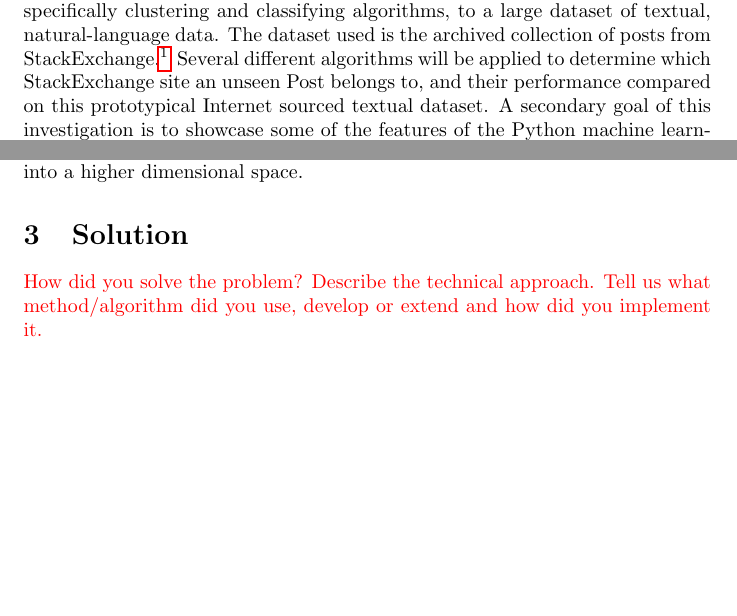
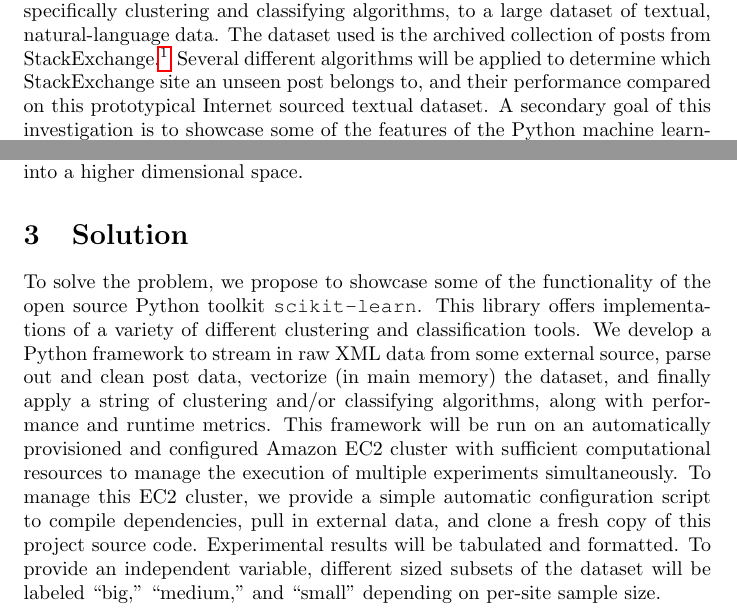
Before and after one commit to jrouly/stackmining, a LaTeX document (writeup/rouly_wells_writeup.tex): two parts of pages 1 and 3 of 9 before the commit and two parts of pages 1 and 3 of 10 after it, joined at a grey line, cut so that both start at the same text, the shorter picture padded with empty space. Compiled offline with pdfLaTeX.

Commit message:
Added solutions section.

```diff
--- a/writeup/rouly_wells_writeup.tex
+++ b/writeup/rouly_wells_writeup.tex
@@ -76,23 +76,23 @@ of the most important problems to solve efficiently and effectively. Data
 mining tools based on machine learning techniques provide a possible
 solution to this problem.
 
-Because of the unknown nature of large, Internet sourced textual
-datasets, the most readily applicable algorithms for data investigation
-are ``unsupervised'' clustering algorithms. These algorithms are
-considered unsupervised because, generally, no initial knowledge about
-the dataset is required. Thus they serve as excellent tools to perform
-preliminary investigation on an unknown dataset. However, given knowledge
-about the dataset (\textit{e.g.} a ground-truth set of labels over the
-data) other algorithms become relevant. There are a variety of powerful
-classification algorithms which can be applied to large textual data sets
-when the labels of a subset of training data are known beforehand.
+Because of the unknown nature of large, Internet sourced textual datasets,
+the most readily applicable algorithms for data investigation are
+``unsupervised'' clustering algorithms. These algorithms are considered
+unsupervised because, generally, no initial knowledge about the dataset is
+required. Thus they serve as excellent tools to perform preliminary
+investigation on an unknown dataset. However, given knowledge about the
+dataset (\textit{e.g.} a ground-truth set of labels over the data) other
+algorithms become relevant. There are a variety of powerful classification
+algorithms which can be applied to large textual data sets when the labels
+of a subset of training data are known beforehand.
 
 The goal of this project is to apply a variety of data mining techniques,
 specifically clustering and classifying algorithms, to a large dataset of
 textual, natural-language data. The dataset used is the archived collection
 of posts from StackExchange.\footnote{\url{http://stackexchange.com}}
 Several different algorithms will be applied to determine which
-StackExchange site an unseen Post belongs to, and their performance
+StackExchange site an unseen post belongs to, and their performance
 compared on this prototypical Internet sourced textual dataset. A secondary
 goal of this investigation is to showcase some of the features of the
 Python machine learning library
@@ -185,14 +185,24 @@ dimensional space.
 % }}}
 
 
-% 3. Solution (Empty) {{{
+% 3. Solution (Done) {{{
 \section{Solution}
 
-{\color{red}
-How did you solve the problem? Describe the technical approach. Tell us
-what method/algorithm did you use, develop or extend and how did you
-implement it.
-}
+To solve the problem, we propose to showcase some of the functionality of
+the open source Python toolkit \texttt{scikit-learn}. This library offers
+implementations of a variety of different clustering and classification
+tools. We develop a Python framework to stream in raw XML data from some
+external source, parse out and clean post data, vectorize (in main memory)
+the dataset, and finally apply a string of clustering and/or classifying
+algorithms, along with performance and runtime metrics. This framework will
+be run on an automatically provisioned and configured Amazon EC2 cluster
+with sufficient computational resources to manage the execution of multiple
+experiments simultaneously. To manage this EC2 cluster, we provide a simple
+automatic configuration script to compile dependencies, pull in external
+data, and clone a fresh copy of this project source code. Experimental
+results will be tabulated and formatted. To provide an independent
+variable, different sized subsets of the dataset will be labeled ``big,''
+``medium,'' and ``small'' depending on per-site sample size.
 
 % }}}
 
```
Also changed, not shown: writeup/rouly_wells_writeup.tex (4 more changed lines).
